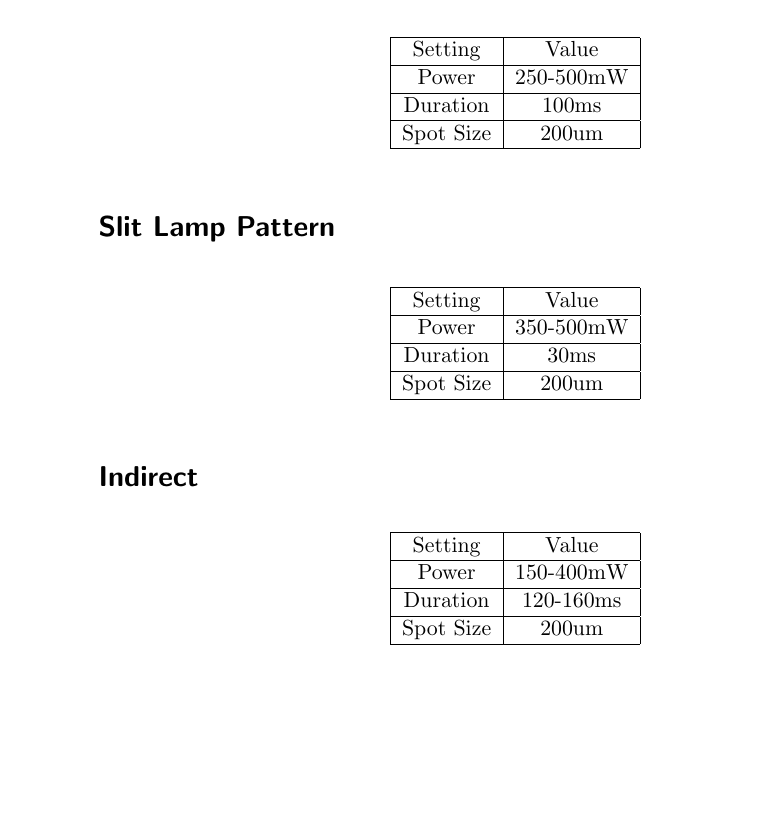
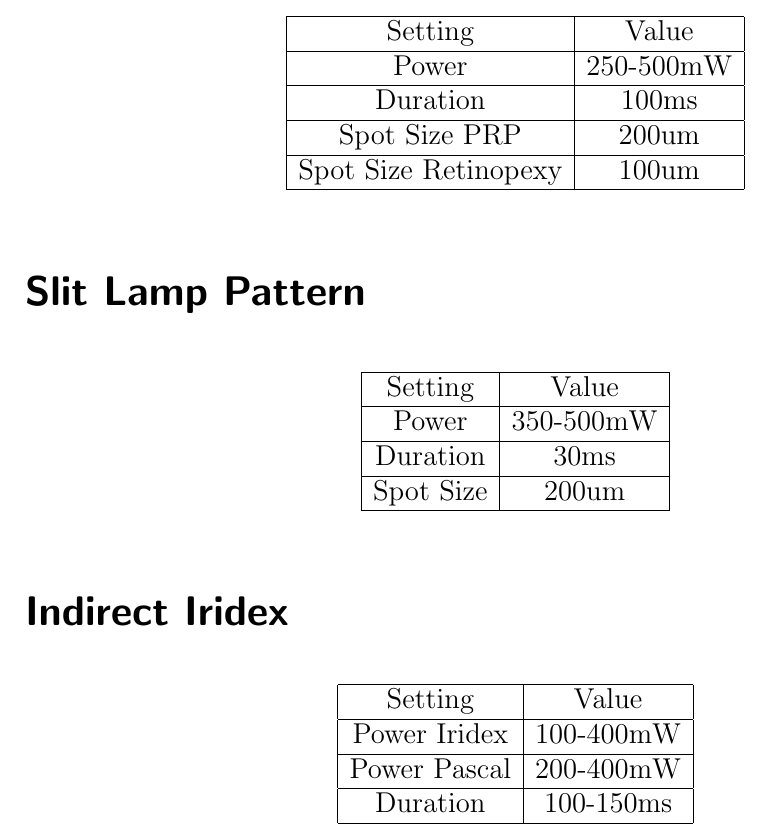
Before and after one commit to GrantS1515/laser-settings, a LaTeX document (laser-info.tex): part of the page, cut so that both start at the same text, the shorter picture padded with empty space. Compiled offline with pdfLaTeX.

Commit message:
updated values

```diff
--- a/laser-info.tex
+++ b/laser-info.tex
@@ -1,4 +1,4 @@
-\documentclass[docmentpaper=a4,oneside.fontsize=12pt,parskip=full]{scrartcl}
+\documentclass[14pt]{scrartcl}
 \usepackage[english]{babel}
 \title{Laser Settings}
 \date{}
@@ -18,7 +18,9 @@
 		\hline
 		Duration & 100ms \\
 		\hline
-		Spot Size & 200um\\
+		Spot Size PRP & 200um\\
+		\hline
+		Spot Size Retinopexy & 100um\\
 		\hline
 	\end{tabular}
 \end{table}
@@ -40,7 +42,7 @@
 	\end{tabular}
 \end{table}
 
-\addsec{Indirect}
+\addsec{Indirect Iridex}
 
 \begin{table}[h]
 	\centering
@@ -48,12 +50,14 @@
 		\hline
 		Setting & Value\\
 		\hline
-		Power & 150-400mW \\
+		Power Iridex & 100-400mW \\
 		\hline
-		Duration & 120-160ms \\
+		Power Pascal & 200-400mW \\
 		\hline
-		Spot Size & 200um\\
+		Duration & 100-150ms \\
 		\hline
 	\end{tabular}
 \end{table}
+
+
 \end{document}
```
Also changed, not shown: laser-info.pdf.
